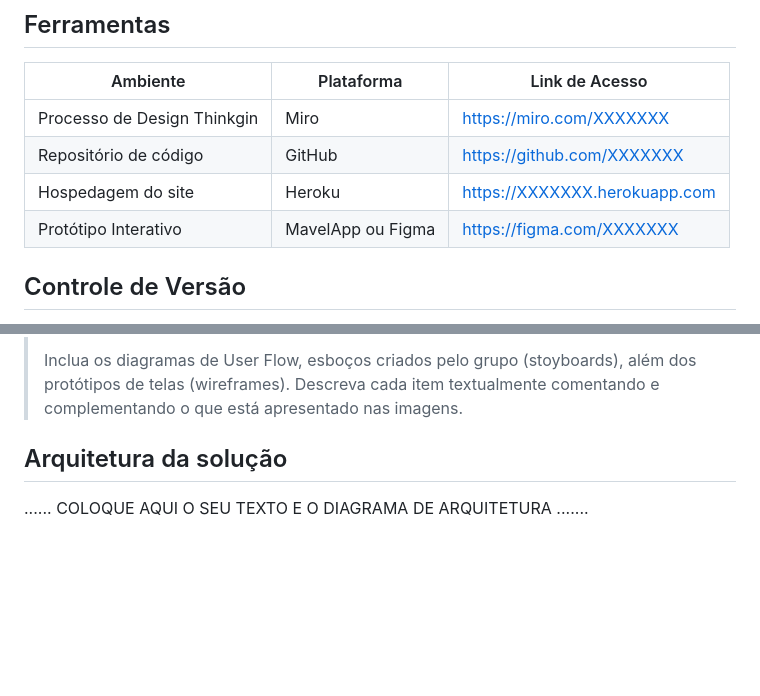
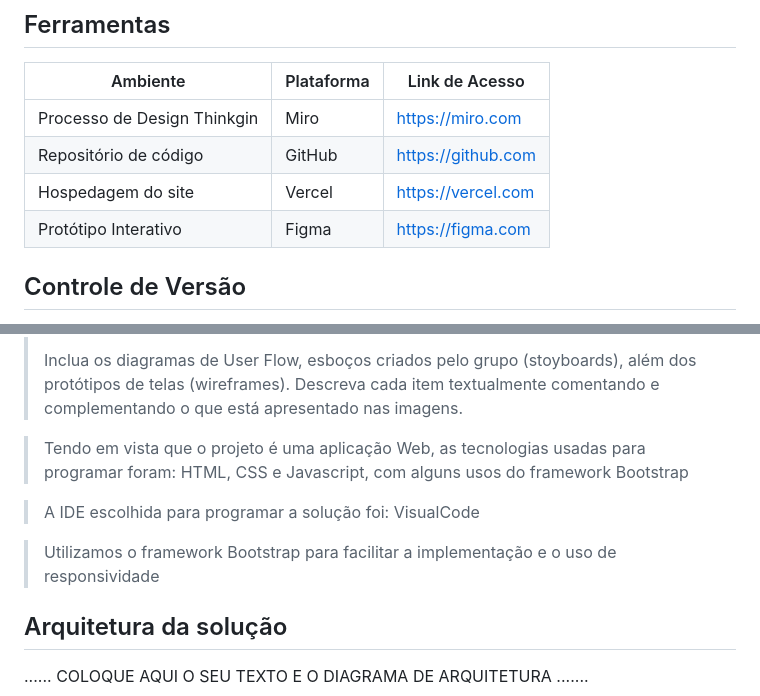
Before and after one commit to ICEI-PUC-Minas-PMGES-TI/pmg-es-2024-1-ti1-2401100-g2-ma-organizacao-de-tempo-1, a Markdown page: docs/relatorio/Relatorio Tecnico - TEMPLATE.md, 2 parts joined by grey strips. Rendered like a GitHub page; blank space fills up the shorter version.

Commit message:
Update Relatorio Tecnico - TEMPLATE.md
Adicionada algumas descrições

```diff
--- a/docs/relatorio/Relatorio Tecnico - TEMPLATE.md
+++ b/docs/relatorio/Relatorio Tecnico - TEMPLATE.md
@@ -199,10 +199,10 @@ A divisão de tarefas foi que cada integrante ficará com 2 funcionalidades, sej
 
 | Ambiente  | Plataforma              |Link de Acesso |
 |-----------|-------------------------|---------------|
-|Processo de Design Thinkgin  | Miro | [ https://miro.com/XXXXXXX](https://miro.com/app/board/uXjVNiWnu8Y=/) |
-|Repositório de código | GitHub | [https://github.com/XXXXXXX](https://github.com/ICEI-PUC-Minas-PMGES-TI/pmg-es-2024-1-ti1-2401100-g2-ma-organizacao-de-tempo-1) |
-|Hospedagem do site | Heroku |  https://XXXXXXX.herokuapp.com |
-|Protótipo Interativo | MavelApp ou Figma | [https://figma.com/XXXXXXX](https://www.figma.com/file/iQMHstsrCU4ADBZIrXrY6j/CronoFlex?type=design&node-id=0%3A1&mode=design&t=3Uem3uN74RfZ91rh-1) |
+|Processo de Design Thinkgin  | Miro | [ https://miro.com](https://miro.com/app/board/uXjVNiWnu8Y=/) |
+|Repositório de código | GitHub | [https://github.com](https://github.com/ICEI-PUC-Minas-PMGES-TI/pmg-es-2024-1-ti1-2401100-g2-ma-organizacao-de-tempo-1) |
+|Hospedagem do site | Vercel |  [https://vercel.com](https://pmg-es-2024-1-ti1-2401100-g2-ma-organizacao-de-tempo-1.vercel.app/) |
+|Protótipo Interativo | Figma | [https://figma.com](https://www.figma.com/design/iQMHstsrCU4ADBZIrXrY6j/CronoFlex?node-id=59-74&t=zWeQZHOEgOLQZW5d-1) |
 
 ## Controle de Versão
 
@@ -262,6 +262,15 @@ A divisão de tarefas foi que cada integrante ficará com 2 funcionalidades, sej
 > (stoyboards), além dos protótipos de telas (wireframes). Descreva cada
 > item textualmente comentando e complementando o que está apresentado
 > nas imagens.
+
+> Tendo em vista que o projeto é uma aplicação Web, as tecnologias
+> usadas para programar foram:
+> HTML, CSS e Javascript, com alguns usos do framework Bootstrap
+
+> A IDE escolhida para programar a solução foi:
+> VisualCode
+
+> Utilizamos o framework Bootstrap para facilitar a implementação e o uso de responsividade
 
 ## Arquitetura da solução
 
```
